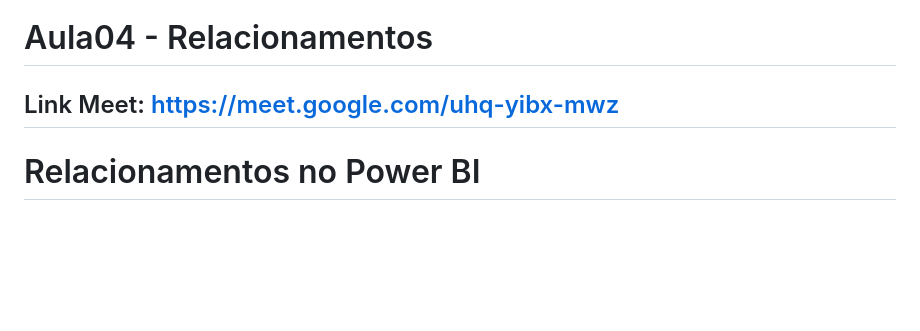
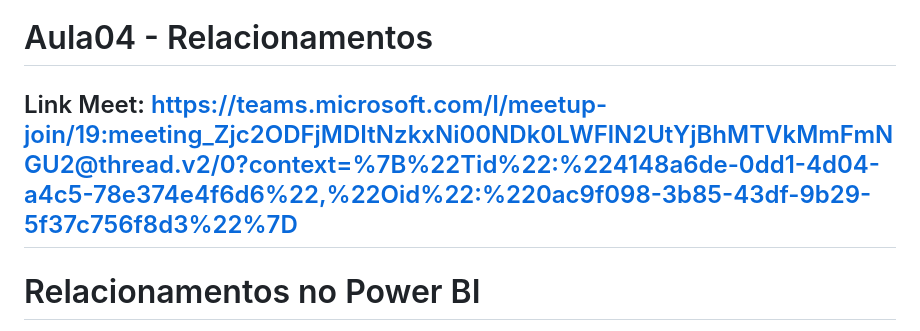
Before and after one commit to robsonbsouzaa/2025, a Markdown page: Power BI/aula04/README.md, the part around the change. GitHub-like rendering; blank space fills up the shorter version.

```diff
--- a/Power BI/aula04/README.md
+++ b/Power BI/aula04/README.md
@@ -1,6 +1,6 @@
 # Aula04 - Relacionamentos
 
-## Link Meet: https://meet.google.com/uhq-yibx-mwz
+## Link Meet: https://teams.microsoft.com/l/meetup-join/19:meeting_Zjc2ODFjMDItNzkxNi00NDk0LWFlN2UtYjBhMTVkMmFmNGU2@thread.v2/0?context=%7B%22Tid%22:%224148a6de-0dd1-4d04-a4c5-78e374e4f6d6%22,%22Oid%22:%220ac9f098-3b85-43df-9b29-5f37c756f8d3%22%7D
 
 # Relacionamentos no Power BI
 
```
